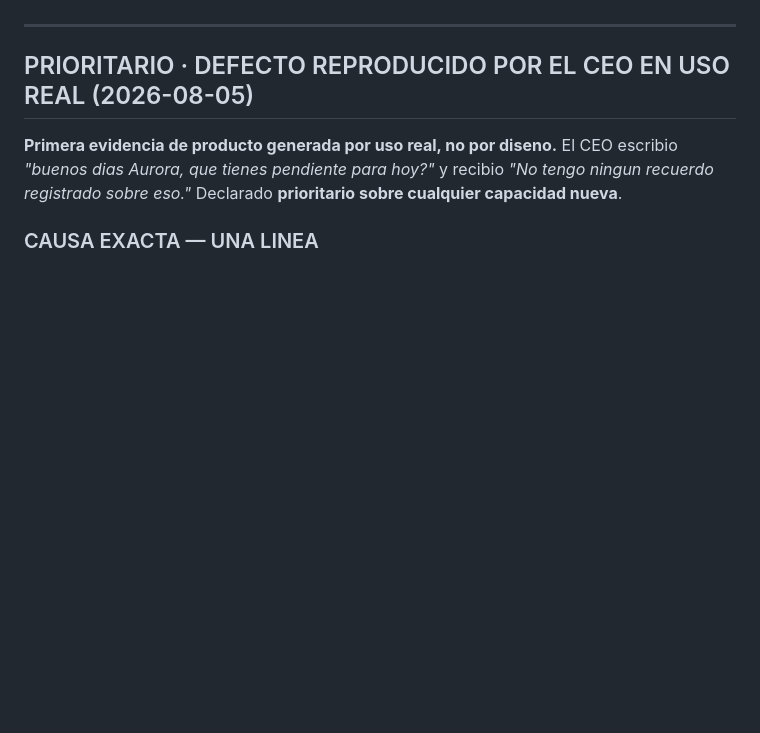
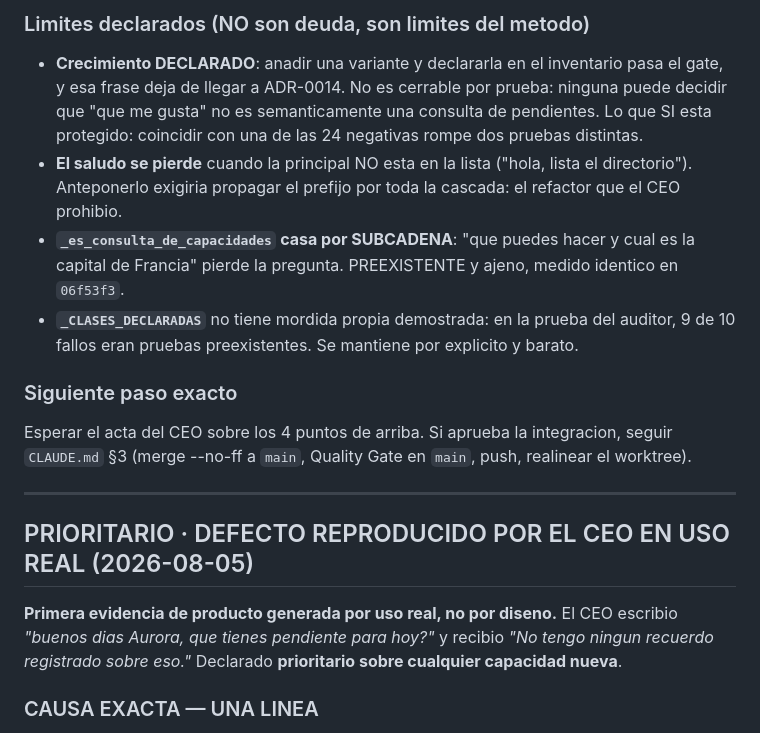
Before and after one commit to coordinadordeliverypsmt-wq/aura-project-bible, a Markdown page: CHECKPOINT-CONTINUIDAD.md, the part around one of its changes. Rendered like a GitHub page; blank space fills up the shorter version.

```diff
--- a/CHECKPOINT-CONTINUIDAD.md
+++ b/CHECKPOINT-CONTINUIDAD.md
@@ -10,3 +50,18 @@ aprobadas.
+### Limites declarados (NO son deuda, son limites del metodo)
+- **Crecimiento DECLARADO**: anadir una variante y declararla en el inventario pasa el gate, y esa
+  frase deja de llegar a ADR-0014. No es cerrable por prueba: ninguna puede decidir que "que me
+  gusta" no es semanticamente una consulta de pendientes. Lo que SI esta protegido: coincidir con
+  una de las 24 negativas rompe dos pruebas distintas.
+- **El saludo se pierde** cuando la principal NO esta en la lista ("hola, lista el directorio").
+  Anteponerlo exigiria propagar el prefijo por toda la cascada: el refactor que el CEO prohibio.
+- **`_es_consulta_de_capacidades` casa por SUBCADENA**: "que puedes hacer y cual es la capital de
+  Francia" pierde la pregunta. PREEXISTENTE y ajeno, medido identico en `06f53f3`.
+- **`_CLASES_DECLARADAS`** no tiene mordida propia demostrada: en la prueba del auditor, 9 de 10
+  fallos eran pruebas preexistentes. Se mantiene por explicito y barato.
+
+### Siguiente paso exacto
+Esperar el acta del CEO sobre los 4 puntos de arriba. Si aprueba la integracion, seguir `CLAUDE.md`
+§3 (merge --no-ff a `main`, Quality Gate en `main`, push, realinear el worktree).
 
 ---
 
```
Also changed, not shown: other parts of CHECKPOINT-CONTINUIDAD.md (+40 -0 lines).
